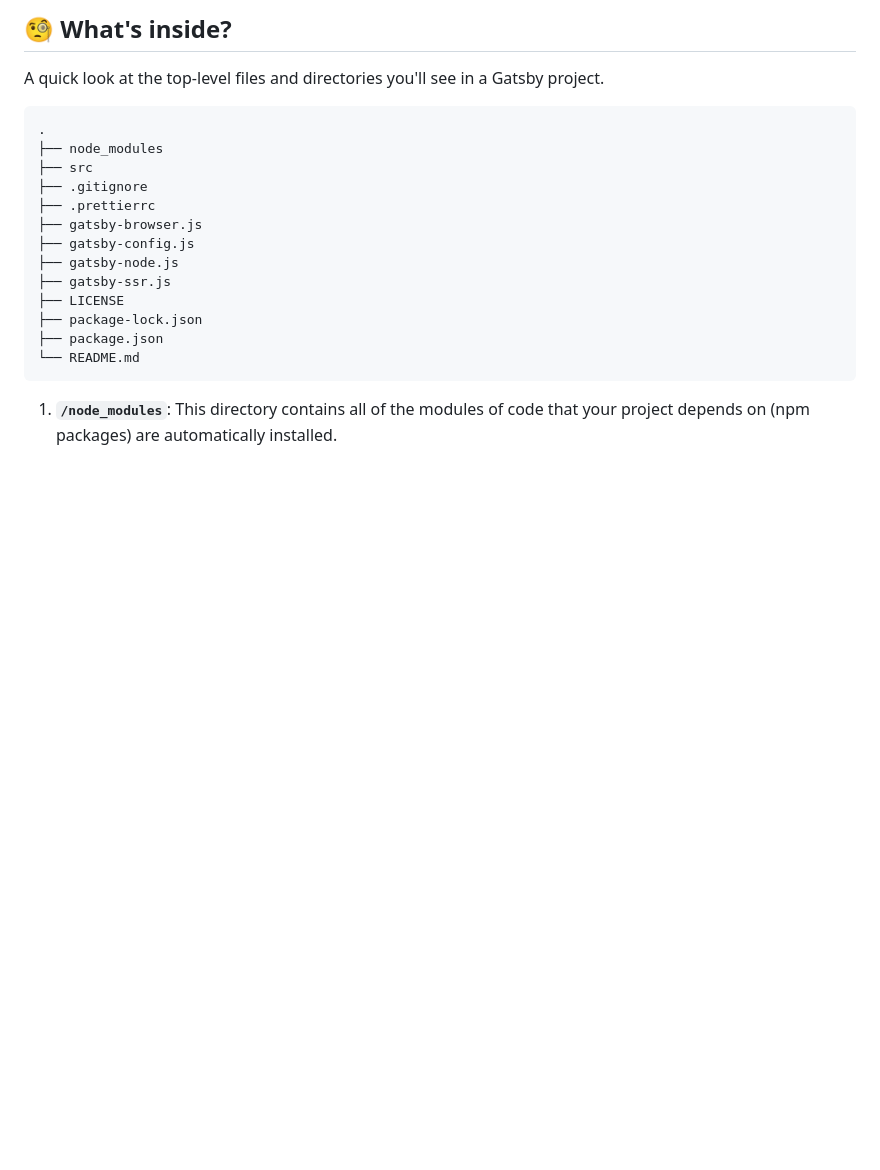
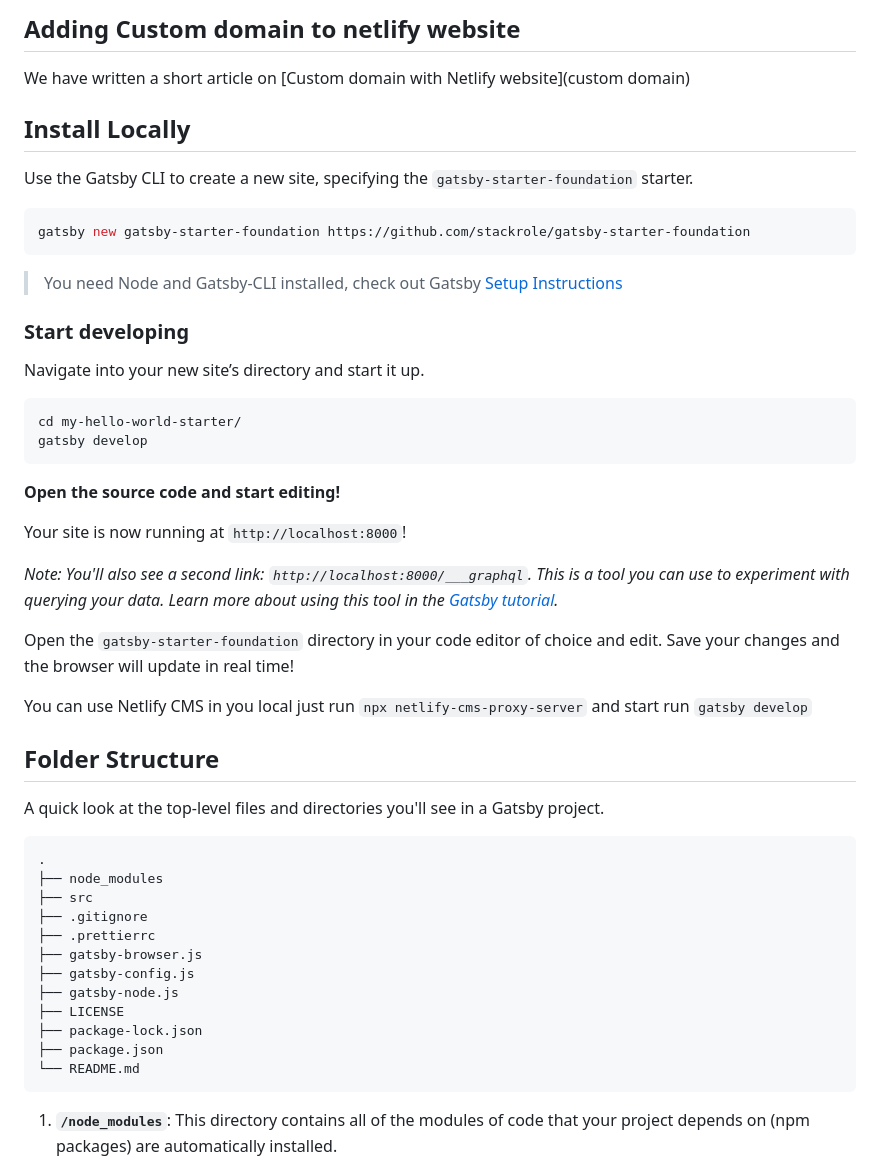
Before and after one commit to stackrole/gatsby-starter-foundation, a Markdown page: README.md, the part around the change printed below. GitHub-like rendering; blank space fills up the shorter version.

````diff
--- a/README.md
+++ b/README.md
@@ -42,5 +56,32 @@ _Have another more specific idea? You may want to check out our vibrant collecti
 
-## 🧐 What's inside?
+## Adding Custom domain to netlify website
+We have written a short article on [Custom domain with Netlify website](custom domain)
+
+## Install Locally
+Use the Gatsby CLI to create a new site, specifying the `gatsby-starter-foundation` starter.
+```bash
+gatsby new gatsby-starter-foundation https://github.com/stackrole/gatsby-starter-foundation
+```
+> You need Node and Gatsby-CLI installed, check out Gatsby [Setup Instructions](https://www.gatsbyjs.org/tutorial/part-zero/)
+
+### Start developing
+Navigate into your new site’s directory and start it up.
+```shell
+cd my-hello-world-starter/
+gatsby develop
+```
+
+**Open the source code and start editing!**
+
+Your site is now running at `http://localhost:8000`!
+
+_Note: You'll also see a second link: _`http://localhost:8000/___graphql`_. This is a tool you can use to experiment with querying your data. Learn more about using this tool in the [Gatsby tutorial](https://www.gatsbyjs.org/tutorial/part-five/#introducing-graphiql)._
+
+Open the `gatsby-starter-foundation` directory in your code editor of choice and edit. Save your changes and the browser will update in real time!
+
+You can use Netlify CMS in you local just run `npx netlify-cms-proxy-server` and start run `gatsby develop`
+
+## Folder Structure
 
 A quick look at the top-level files and directories you'll see in a Gatsby project.
 
@@ -52,7 +93,6 @@ A quick look at the top-level files and directories you'll see in a Gatsby proje
     ├── gatsby-browser.js
     ├── gatsby-config.js
     ├── gatsby-node.js
-    ├── gatsby-ssr.js
     ├── LICENSE
     ├── package-lock.json
     ├── package.json
````
Also changed, not shown: other parts of README.md (+58 -39 lines), static/assets/screenshot.png (added), 3 other files.
